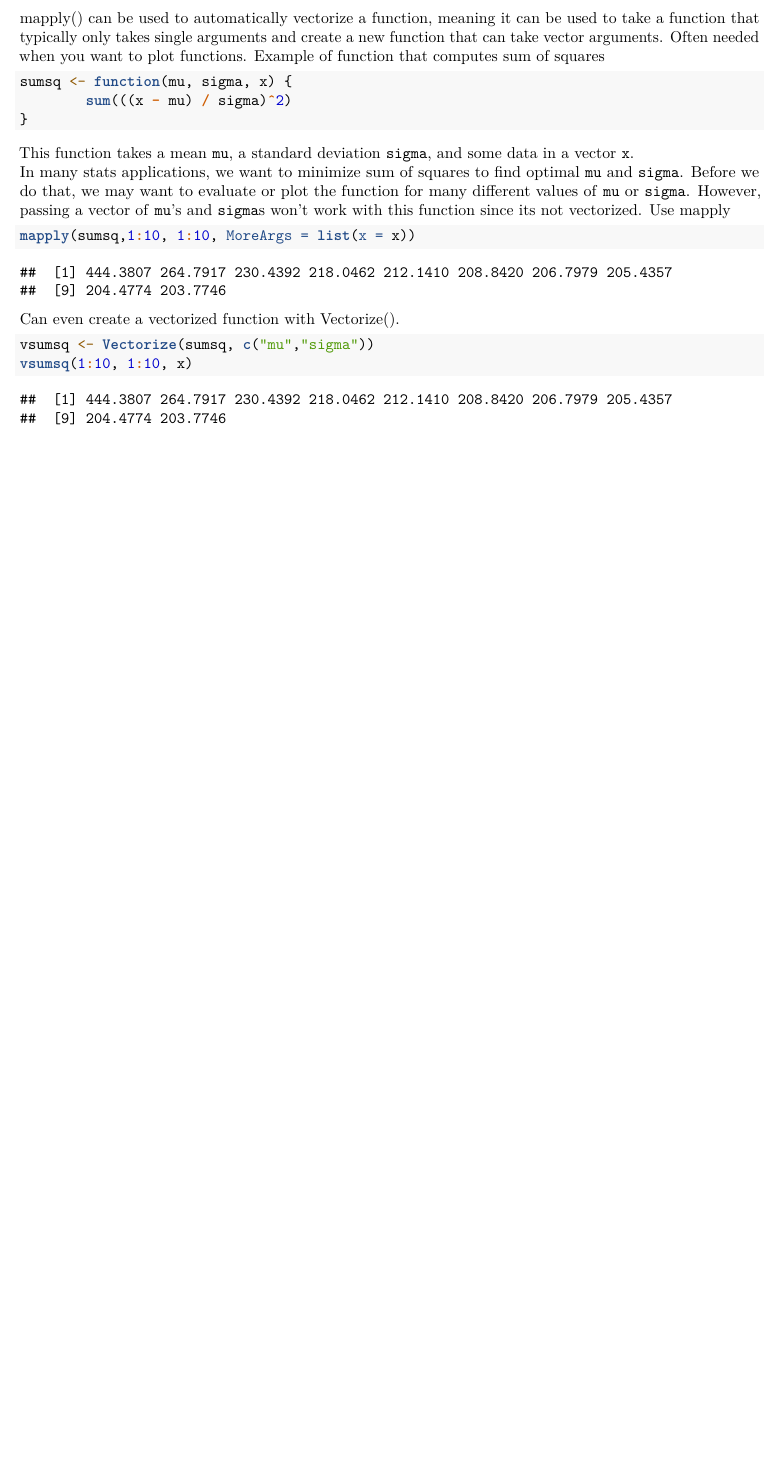
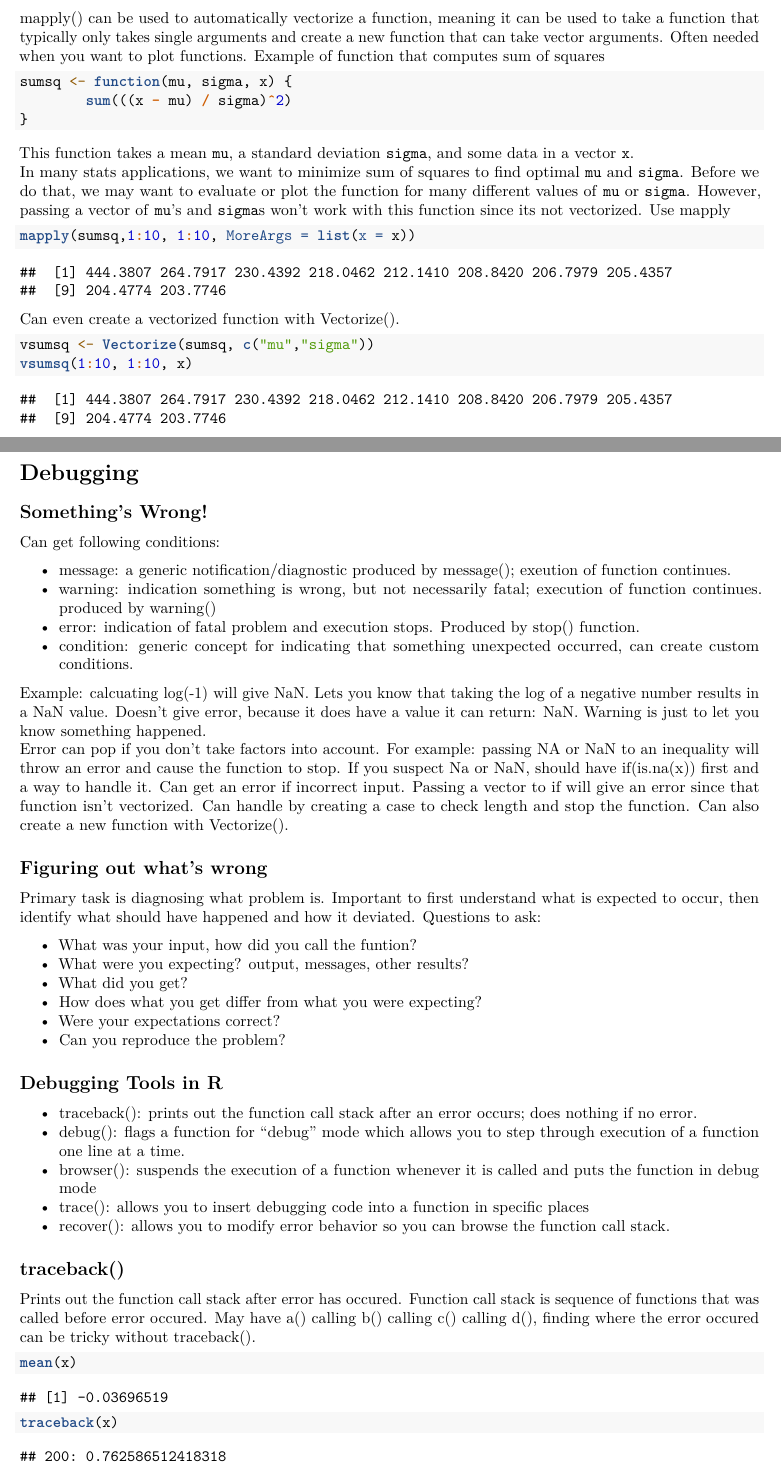
Before and after one commit to Faraday108/Introduction-to-R, an R Markdown document (examples.Rmd): part of page 34 of 34 before the commit and two parts of pages 34 and 35 of 40 after it, the two joined at a grey line, cut so that both start at the same text, the shorter picture padded with empty space. Rendered offline with R 4.5, knitr and Pandoc, then LaTeX, with nearby package versions; code that draws random numbers runs with fixed seeds of ours; some code elsewhere in the file could not run offline.

Commit message:
Finished 20.5

````diff
--- a/examples.Rmd
+++ b/examples.Rmd
@@ -1344,3 +1344,42 @@ Can even create a vectorized function with Vectorize().
 vsumsq <- Vectorize(sumsq, c("mu","sigma"))
 vsumsq(1:10, 1:10, x)
 ```
+
+# Debugging
+## Something's Wrong!
+Can get following conditions:
+
+* message: a generic notification/diagnostic produced by message(); exeution of function continues.
+* warning: indication something is wrong, but not necessarily fatal; execution of function continues. produced by warning()
+* error: indication of fatal problem and execution stops. Produced by stop() function.
+* condition: generic concept for indicating that something unexpected occurred, can create custom conditions.
+
+Example: calcuating log(-1) will give NaN.
+Lets you know that taking the log of a negative number results in a NaN value. Doesn't give error, because it does have a value it can return: NaN. Warning is just to let you know something happened.
+Error can pop if you don't take factors into account.
+For example: passing NA or NaN to an inequality will throw an error and cause the function to stop. If you suspect Na or NaN, should have if(is.na(x)) first and a way to handle it.
+Can get an error if incorrect input. Passing a vector to if will give an error since that function isn't vectorized. Can handle by creating a case to check length and stop the function. Can also create a new function with Vectorize().
+
+## Figuring out what's wrong
+Primary task is diagnosing what problem is. Important to first understand what is expected to occur, then identify what should have happened and how it deviated. Questions to ask:
+
+* What was your input, how did you call the funtion?
+* What were you expecting? output, messages, other results?
+* What did you get?
+* How does what you get differ from what you were expecting?
+* Were your expectations correct?
+* Can you reproduce the problem?
+
+## Debugging Tools in R
+
+* traceback(): prints out the function call stack after an error occurs; does nothing if no error.
+* debug(): flags a function for "debug" mode which allows you to step through execution of a function one line at a time.
+* browser(): suspends the execution of a function whenever it is called and puts the function in debug mode
+* trace(): allows you to insert debugging code into a function in specific places
+* recover(): allows you to modify error behavior so you can browse the function call stack.
+
+## traceback()
+Prints out the function call stack after error has occured. Function call stack is sequence of functions that was called before error occured. May have a() calling b() calling c() calling d(), finding where the error occured can be tricky without traceback().
+```{r, error = TRUE}
+mean(x)
+traceback(x)
````
Also changed, not shown: examples.Rmd (24 more changed lines).
